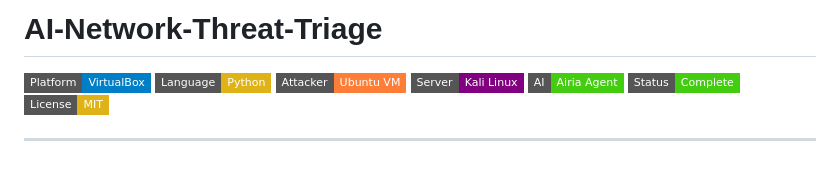
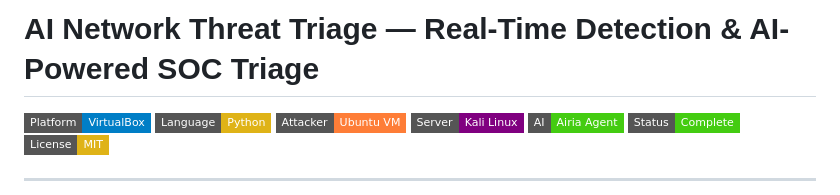
Before and after one commit to theomkashyap/ai-network-threat-triage, a Markdown page: README.md, the part around the change. Drawn GitHub-style; badges without logos; blank space fills up the shorter version.

```diff
--- a/README.md
+++ b/README.md
@@ -1,4 +1,4 @@
-# AI-Network-Threat-Triage
+# AI Network Threat Triage — Real-Time Detection & AI-Powered SOC Triage
 
 ![Platform](https://img.shields.io/badge/Platform-VirtualBox-blue?style=flat-square)
 ![Language](https://img.shields.io/badge/Language-Python-yellow?style=flat-square)
```
